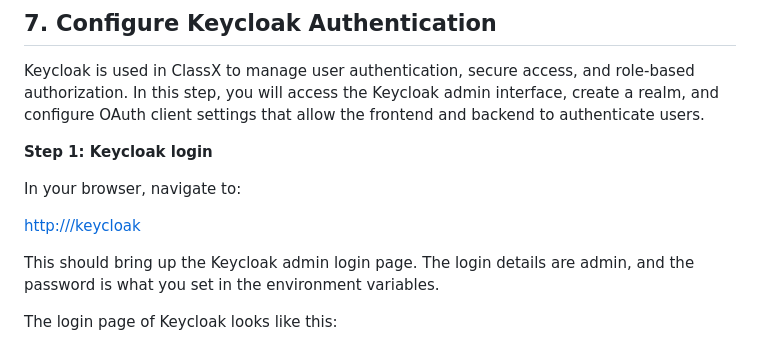
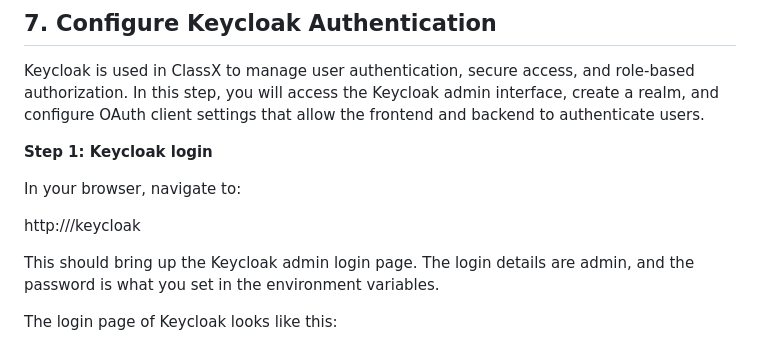
Before and after one commit to stccenter/ClassX, a Markdown page: README.md, the part around the change. Drawn GitHub-style.

```diff
--- a/README.md
+++ b/README.md
@@ -262,8 +262,8 @@ Keycloak is used in ClassX to manage user authentication, secure access, and rol
 
 In your browser, navigate to:
 
-[http://<IPaddress>/keycloak](http://<your-ip-address>/keycloak
-)
+http://<your-ip-address>/keycloak
+
 
 This should bring up the Keycloak admin login page. The login details are admin, and the password is what you set in the environment variables.
 
```
